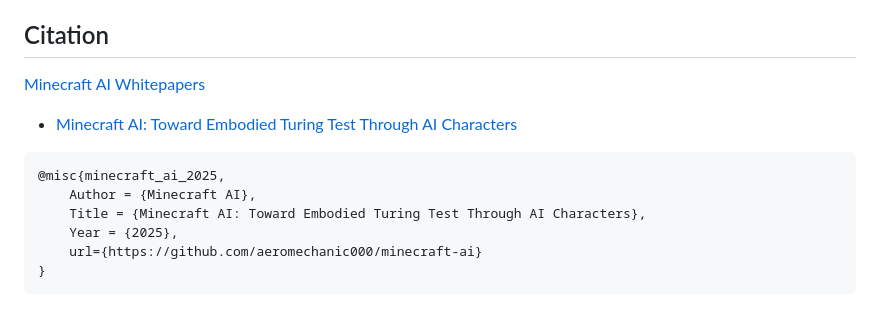
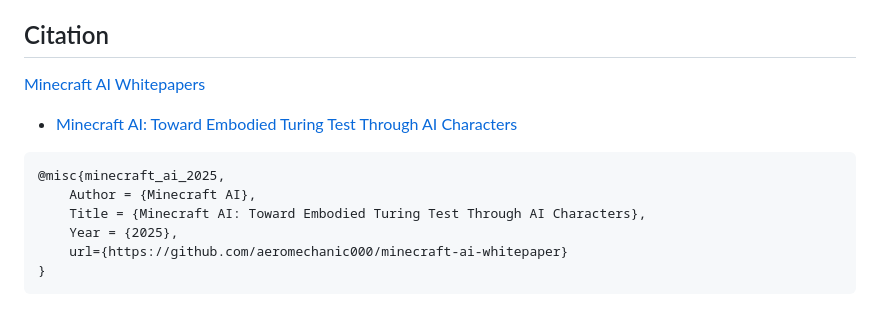
Before and after one commit to dodoleonarnci/minecraft-ai, a Markdown page: README.md, the part around one of its changes. GitHub-like rendering.

````diff
--- a/README.md
+++ b/README.md
@@ -264,6 +264,6 @@ More detailed information of Minecraft AI can be found in the [Documentation](ht
     Author = {Minecraft AI},
     Title = {Minecraft AI: Toward Embodied Turing Test Through AI Characters},
     Year = {2025},
-    url={https://github.com/aeromechanic000/minecraft-ai}
+    url={https://github.com/aeromechanic000/minecraft-ai-whitepaper}
 }
 ```
````
Also changed, not shown: other parts of README.md (+1 -1 lines).
